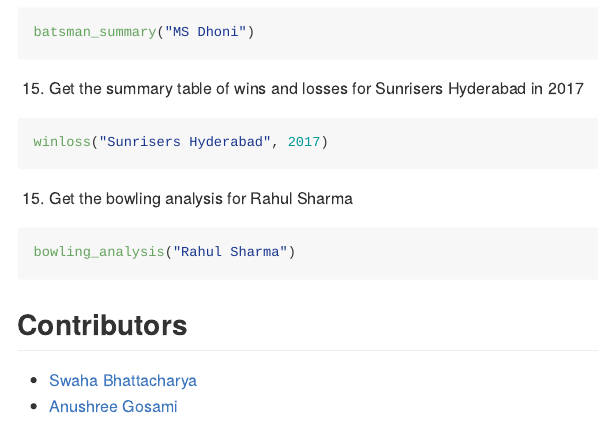
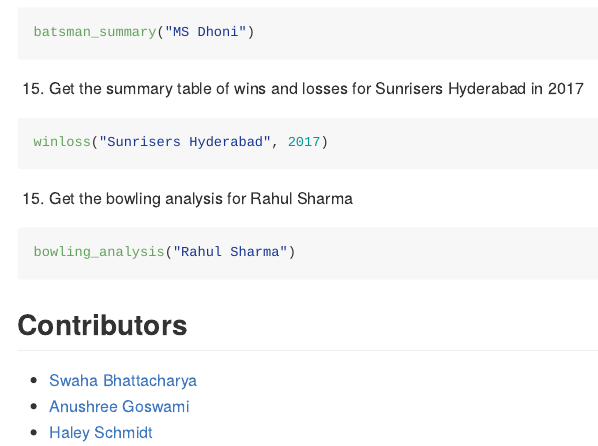
Before and after one commit to Swaha294/ipl, an R Markdown document (README.Rmd): the page in a window 1100 px wide, from 3250 px down. Rendered offline with R 4.5, knitr and Pandoc, with nearby package versions; the code chunks are not run, so their results and figures are left out; badge pictures from the web are left out.

Commit message:
added name to readme

```diff
--- a/README.Rmd
+++ b/README.Rmd
@@ -171,4 +171,5 @@
 ## Contributors
 
 - [Swaha Bhattacharya](https://github.com/Swaha294)
-- [Anushree Gosami](https://github.com/agoswa)
+- [Anushree Goswami](https://github.com/agoswa)
+- [Haley Schmidt](https://github.com/heschmidt)
```
